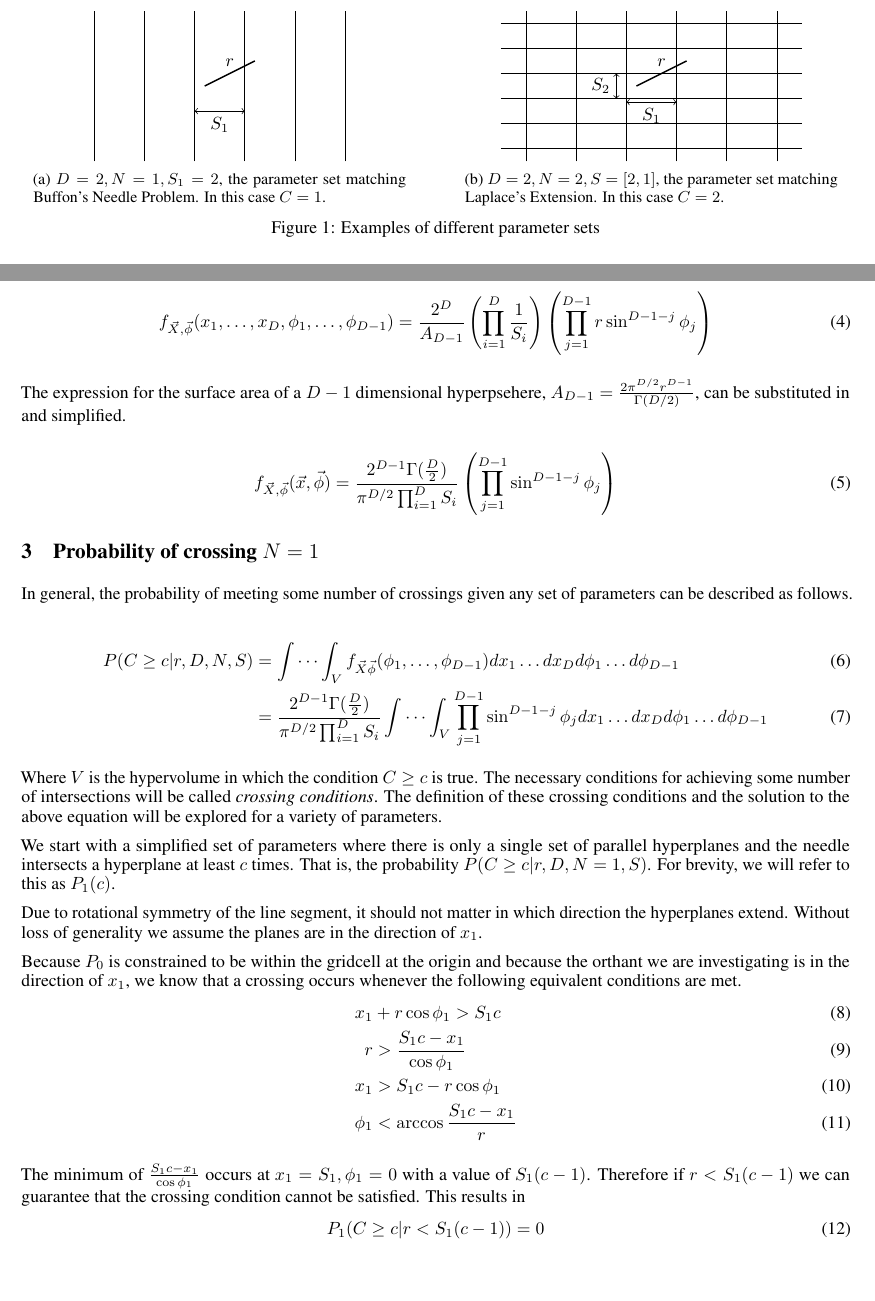
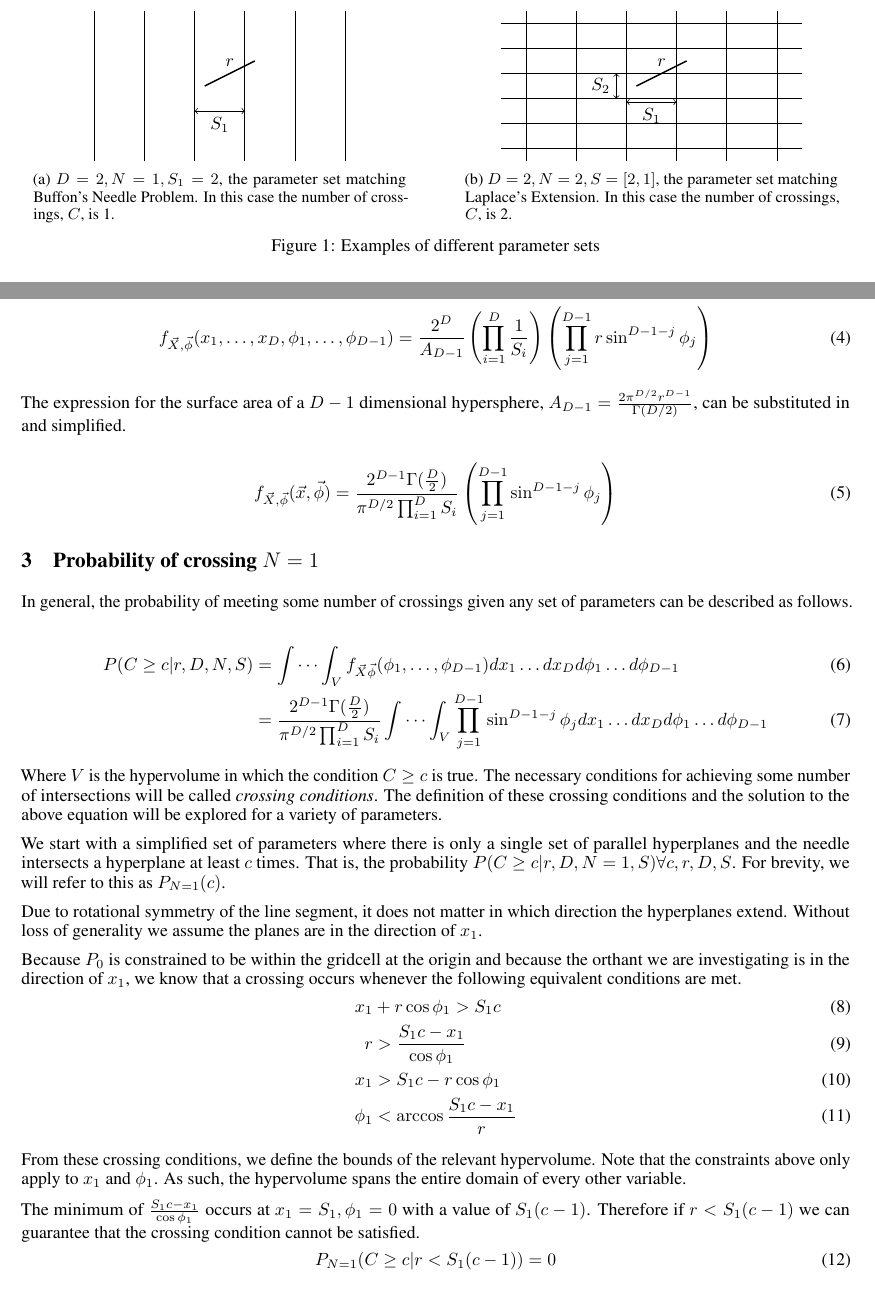
Before and after one commit to aechoi/buffon_extension, a LaTeX paper (doc/buffon_extension.tex): two parts of pages 2 and 3 of 14, joined at a grey line, cut so that both start at the same text. Compiled offline with pdfLaTeX.

Commit message:
Continue editing and revising. Into Section 3

```diff
--- a/doc/buffon_extension.tex
+++ b/doc/buffon_extension.tex
@@ -23,6 +23,7 @@
 \usepackage{todonotes}
 \usepackage{caption}
 \usepackage{subcaption}
+\usepackage{float}
 \usetikzlibrary{patterns}
 \usepgfplotslibrary{fillbetween}
 \pgfplotsset{compat=1.17}
@@ -87,4 +88,3 @@ Given $D\in\mathbb{N}_{>0}$ and $N\in[1,2,\dots,D]$, consider a grid on $\mathbb
 has a potentially unique spacing of $S_i$. For example, if $D=2, N=1, S_1=2$, the grid would match the original Buffon Needle problem and would have only a single set of parallel lines 2 units apart as seen in \ref{fig:buffon example}.
 If $D=2, N=2, S=[1, 2]$, the grid would have 2 sets of parallel lines that are orthogonal to each other, matching the problem in Laplace's extension as seen in \ref{fig:laplace example}. One set of lines would have a spacing of 1 unit and
 the other would have a spacing of 2 units.
-\begin{figure}[h]
@@ -91,3 +97,4 @@ the other would have a spacing of 2 units.
+\begin{figure}[H]
 	\centering
 	\begin{subfigure}{0.45\textwidth}
 		\centering
@@ -100,7 +107,7 @@ the other would have a spacing of 2 units.
 			\draw[thick] (2.2,1.5) -- (3.2,2) node[midway, above] {$r$};
 			\draw[<->] (2,1) -- (3,1) node[midway, below] {$S_1$};
 		\end{tikzpicture}
-		\caption{$D=2, N=1, S_1=2$, the parameter set matching Buffon's Needle Problem. In this case $C=1$.}
+		\caption{$D=2, N=1, S_1=2$, the parameter set matching Buffon's Needle Problem. In this case the number of crossings, $C$, is 1.}
 		\label{fig:buffon example}
 	\end{subfigure}
 	\hspace{1cm}
@@ -119,7 +126,7 @@ the other would have a spacing of 2 units.
 			\draw[<->] (2,1.18) -- (3,1.18) node[midway, below] {$S_1$};
 			\draw[<->] (1.8,1.25) -- (1.8,1.75) node[left, midway] {$S_2$};
 		\end{tikzpicture}
-		\caption{$D=2, N=2, S=[2,1]$, the parameter set matching Laplace's Extension. In this case $C=2$.}
+		\caption{$D=2, N=2, S=[2,1]$, the parameter set matching Laplace's Extension. In this case the number of crossings, $C$, is 2.}
 		\label{fig:laplace example}
 	\end{subfigure}
 	\caption{Examples of different parameter sets}
@@ -181,7 +182,7 @@ Then by independence, the joint probability density function for the entire line
 	f_{\vec{X},\vec{\phi}}(x_1, \hdots, x_D, \phi_1, \hdots, \phi_{D-1}) = \frac{2^D}{A_{D-1}}\left(\prod_{i=1}^D\frac{1}{S_i}\right)\left(\prod_{j=1}^{D-1}r\sin^{D-1-j}\phi_j\right)
 \end{equation}
 
-The expression for the surface area of a $D-1$ dimensional hyperpsehere, $A_{D-1}=\frac{2\pi^{D/2}r^{D-1}}{\Gamma(D/2)}$,
+The expression for the surface area of a $D-1$ dimensional hypersphere, $A_{D-1}=\frac{2\pi^{D/2}r^{D-1}}{\Gamma(D/2)}$,
 can be substituted in and simplified.
 
 \begin{equation}\label{eq:general pdf}
@@ -201,9 +202,10 @@ will be called \emph{crossing conditions}. The definition of these crossing cond
 explored for a variety of parameters.
 
 We start with a simplified set of parameters where there is only a single set of parallel hyperplanes and the needle intersects a
-hyperplane at least $c$ times. That is, the probability $P(C\ge c | r, D, N=1, S)$. For brevity, we will refer to this as $P_1(c)$.
+hyperplane at least $c$ times. That is, the probability $P(C\ge c | r, D, N=1, S) \forall c, r, D, S$. For brevity, we will refer to this
+as $P_{N=1}(c)$.
 
-Due to rotational symmetry of the line segment, it should not matter in which direction the hyperplanes extend. Without loss of
+Due to rotational symmetry of the line segment, it does not matter in which direction the hyperplanes extend. Without loss of
 generality we assume the planes are in the direction of $x_1$.
 
 Because $P_0$ is constrained to be within the gridcell at the origin and because the orthant we are investigating is in the direction
@@ -215,8 +217,11 @@ of $x_1$, we know that a crossing occurs whenever the following equivalent condi
 	\phi_1 &< \arccos{\frac{S_1c-x_1}{r}}
 \end{align}
 
+From these crossing conditions, we define the bounds of the relevant hypervolume. Note that the constraints above only apply to $x_1$ and
+$\phi_1$. As such, the hypervolume spans the entire domain of every other variable.
+
 The minimum of $\frac{S_1c - x_1}{\cos{\phi_1}}$ occurs at $x_1=S_1, \phi_1=0$ with a value of $S_1(c-1)$. Therefore if $r<S_1(c-1)$ we can guarantee that the crossing condition
-cannot be satisfied. This results in
+cannot be satisfied.
 \begin{equation}
-	P_1(C\ge c|r<S_1(c-1)) = 0
+	P_{N=1}(C\ge c|r<S_1(c-1)) = 0
 \end{equation}
```
Also changed, not shown: doc/buffon_extension.pdf, doc/buffon_extension.tex (23 more changed lines), 4 other files.
